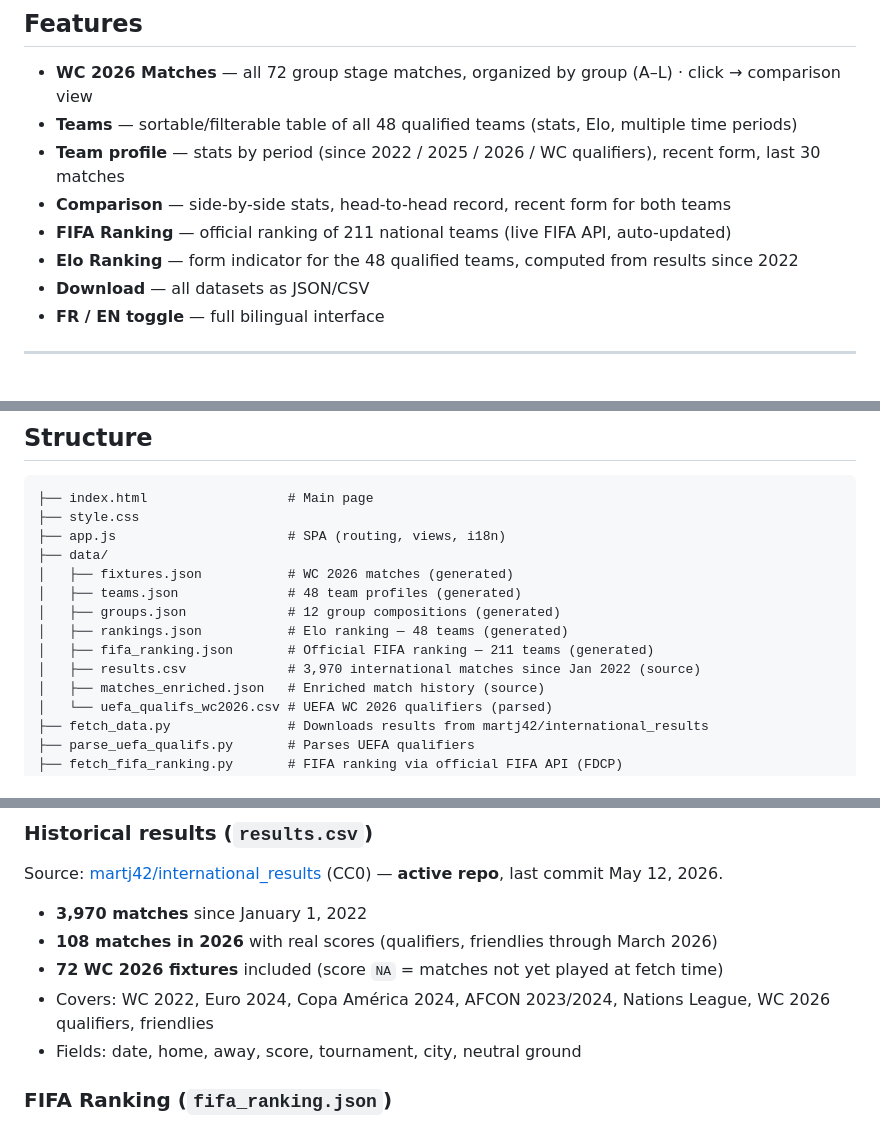
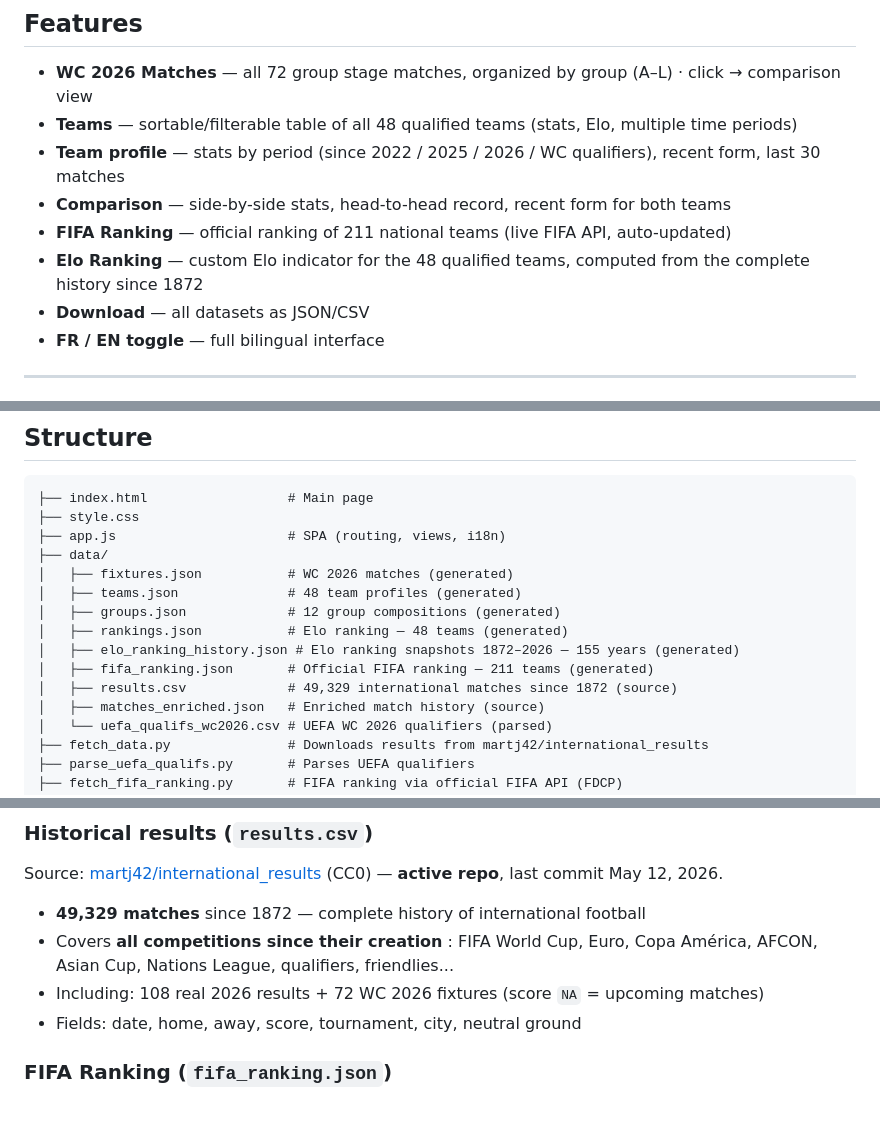
Before and after one commit to romainfjgaspard/pronostics_wc2026, a Markdown page: README.md, 3 parts joined by grey strips. Rendered like a GitHub page.

```diff
--- a/README.md
+++ b/README.md
@@ -15,7 +15,7 @@ Data site for the **2026 FIFA World Cup** (Canada · United States · Mexico, Ju
 - **Team profile** — stats by period (since 2022 / 2025 / 2026 / WC qualifiers), recent form, last 30 matches
 - **Comparison** — side-by-side stats, head-to-head record, recent form for both teams
 - **FIFA Ranking** — official ranking of 211 national teams (live FIFA API, auto-updated)
-- **Elo Ranking** — form indicator for the 48 qualified teams, computed from results since 2022
+- **Elo Ranking** — custom Elo indicator for the 48 qualified teams, computed from the complete history since 1872
 - **Download** — all datasets as JSON/CSV
 - **FR / EN toggle** — full bilingual interface
 
@@ -40,8 +40,9 @@ Data site for the **2026 FIFA World Cup** (Canada · United States · Mexico, Ju
 │   ├── teams.json              # 48 team profiles (generated)
 │   ├── groups.json             # 12 group compositions (generated)
 │   ├── rankings.json           # Elo ranking — 48 teams (generated)
+│   ├── elo_ranking_history.json # Elo ranking snapshots 1872–2026 — 155 years (generated)
 │   ├── fifa_ranking.json       # Official FIFA ranking — 211 teams (generated)
-│   ├── results.csv             # 3,970 international matches since Jan 2022 (source)
+│   ├── results.csv             # 49,329 international matches since 1872 (source)
 │   ├── matches_enriched.json   # Enriched match history (source)
 │   └── uefa_qualifs_wc2026.csv # UEFA WC 2026 qualifiers (parsed)
 ├── fetch_data.py               # Downloads results from martj42/international_results
@@ -77,10 +78,9 @@ python3 generate_web_data.py
 
 Source: [martj42/international_results](https://github.com/martj42/international_results) (CC0) — **active repo**, last commit May 12, 2026.
 
-- **3,970 matches** since January 1, 2022
-- **108 matches in 2026** with real scores (qualifiers, friendlies through March 2026)
-- **72 WC 2026 fixtures** included (score `NA` = matches not yet played at fetch time)
-- Covers: WC 2022, Euro 2024, Copa América 2024, AFCON 2023/2024, Nations League, WC 2026 qualifiers, friendlies
+- **49,329 matches** since 1872 — complete history of international football
+- Covers **all competitions since their creation** : FIFA World Cup, Euro, Copa América, AFCON, Asian Cup, Nations League, qualifiers, friendlies...
+- Including: 108 real 2026 results + 72 WC 2026 fixtures (score `NA` = upcoming matches)
 - Fields: date, home, away, score, tournament, city, neutral ground
 
 ### FIFA Ranking (`fifa_ranking.json`)
```
Also changed, not shown: other parts of README.md (+2 -2 lines), AGENTS-STATUS.md (+17 -3 lines).
